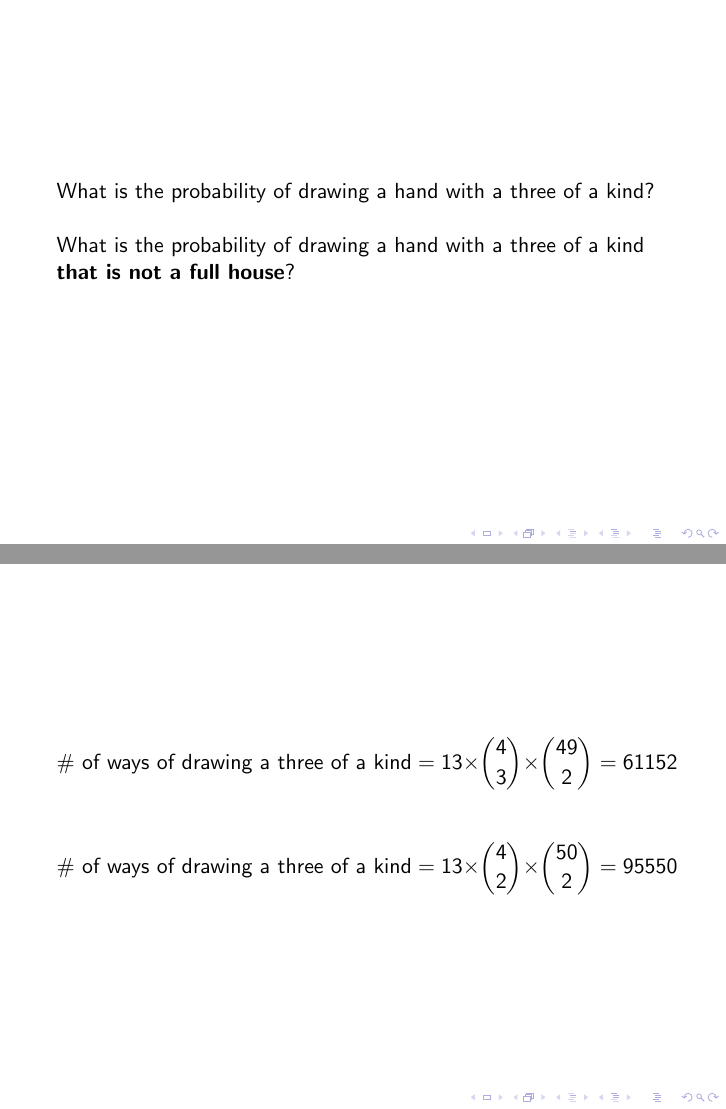
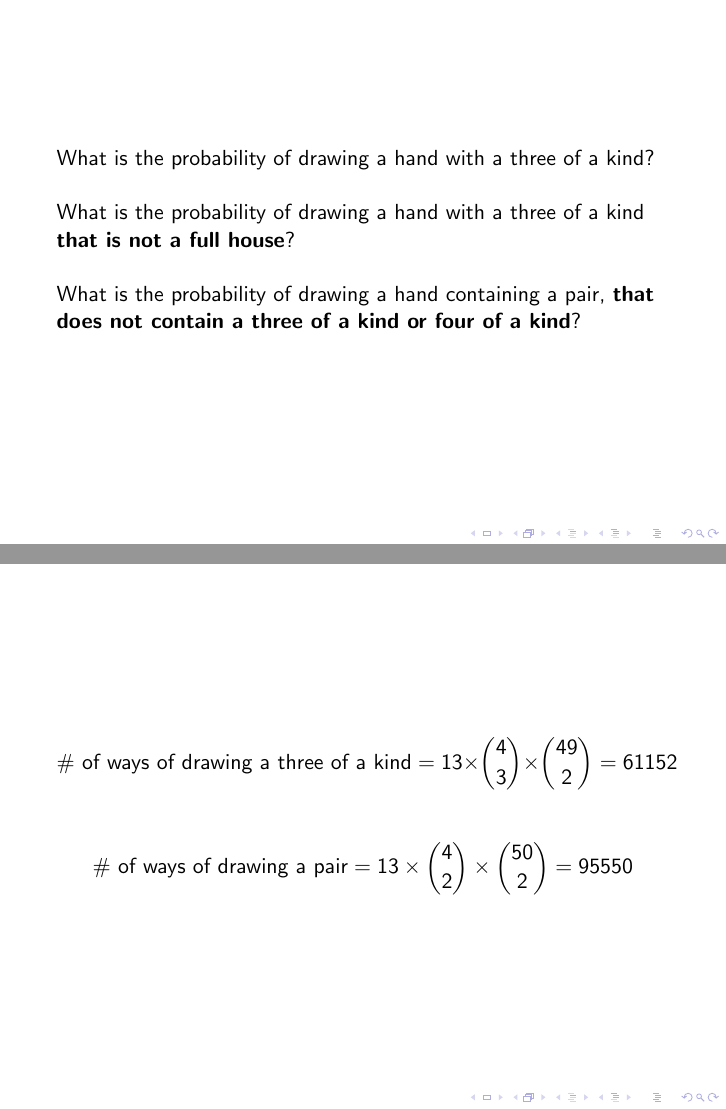
Before and after one commit to GalvanizeOpenSource/stats-course-slides, LaTeX slides (stats-workshop.tex, which reads conditional-probability.tex, probability.tex): pages 38 and 42 of 89, joined at a grey line. Compiled offline with pdfLaTeX.

Commit message:
Fix typo reported by student.

```diff
--- a/conditional-probability.tex
+++ b/conditional-probability.tex
@@ -40,7 +40,7 @@ contains a pair!
 $$ \text{\# of ways of drawing a three of a kind} = 13 \times {{4}\choose{3}}
 \times {{49}\choose{2}} = 61152 $$
 
-$$ \text{\# of ways of drawing a three of a kind} = 13 \times {{4}\choose{2}}
+$$ \text{\# of ways of drawing a pair} = 13 \times {{4}\choose{2}}
 \times {{50}\choose{2}} = 95550 $$
 
 \end{frame}
--- a/probability.tex
+++ b/probability.tex
@@ -80,4 +80,9 @@ What is the probability of drawing a hand with a three of a kind?
 What is the probability of drawing a hand with a three of a kind \textbf{that is
 not a full house}?
 
+\hfill
+
+What is the probability of drawing a hand containing a pair, \textbf{that does
+not contain a three of a kind or four of a kind}?
+
 \end{frame}
```
Also changed, not shown: stats-workshop.pdf.
